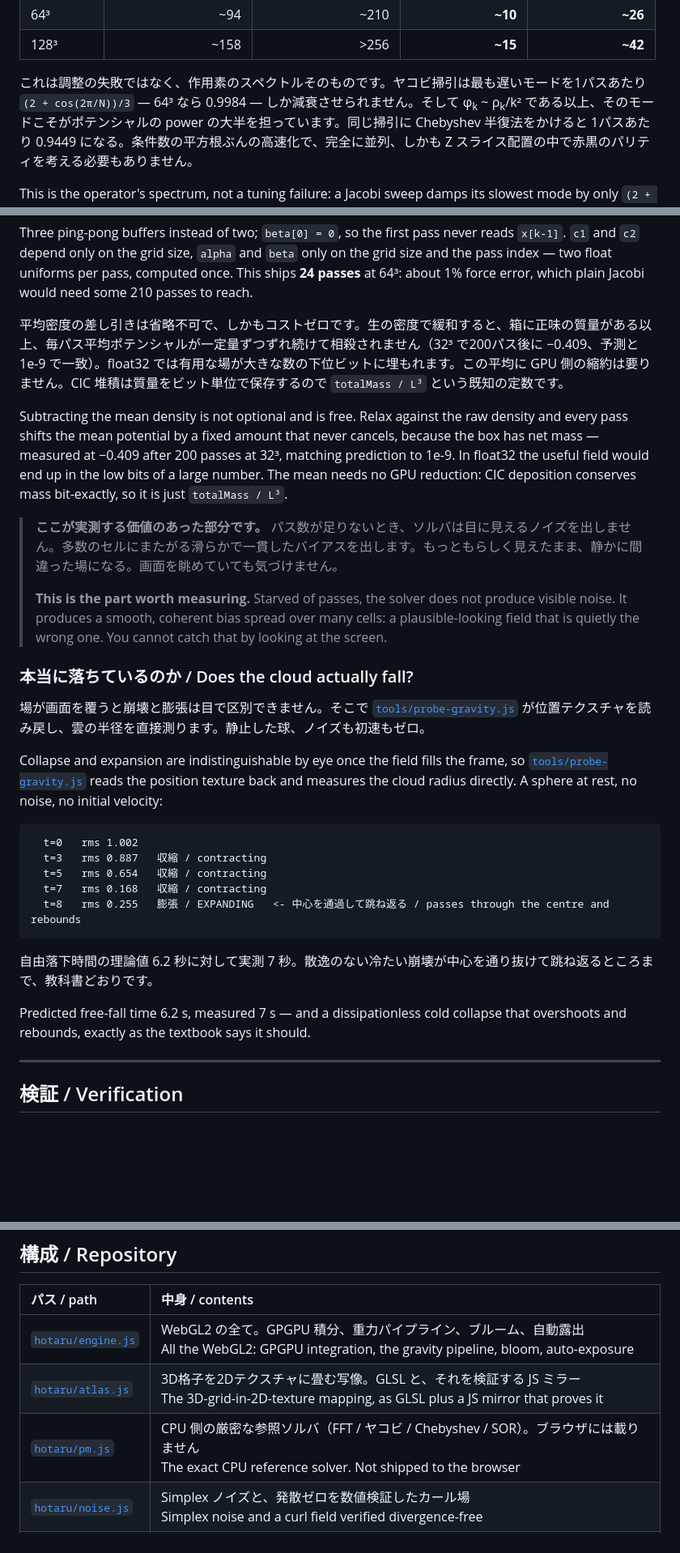
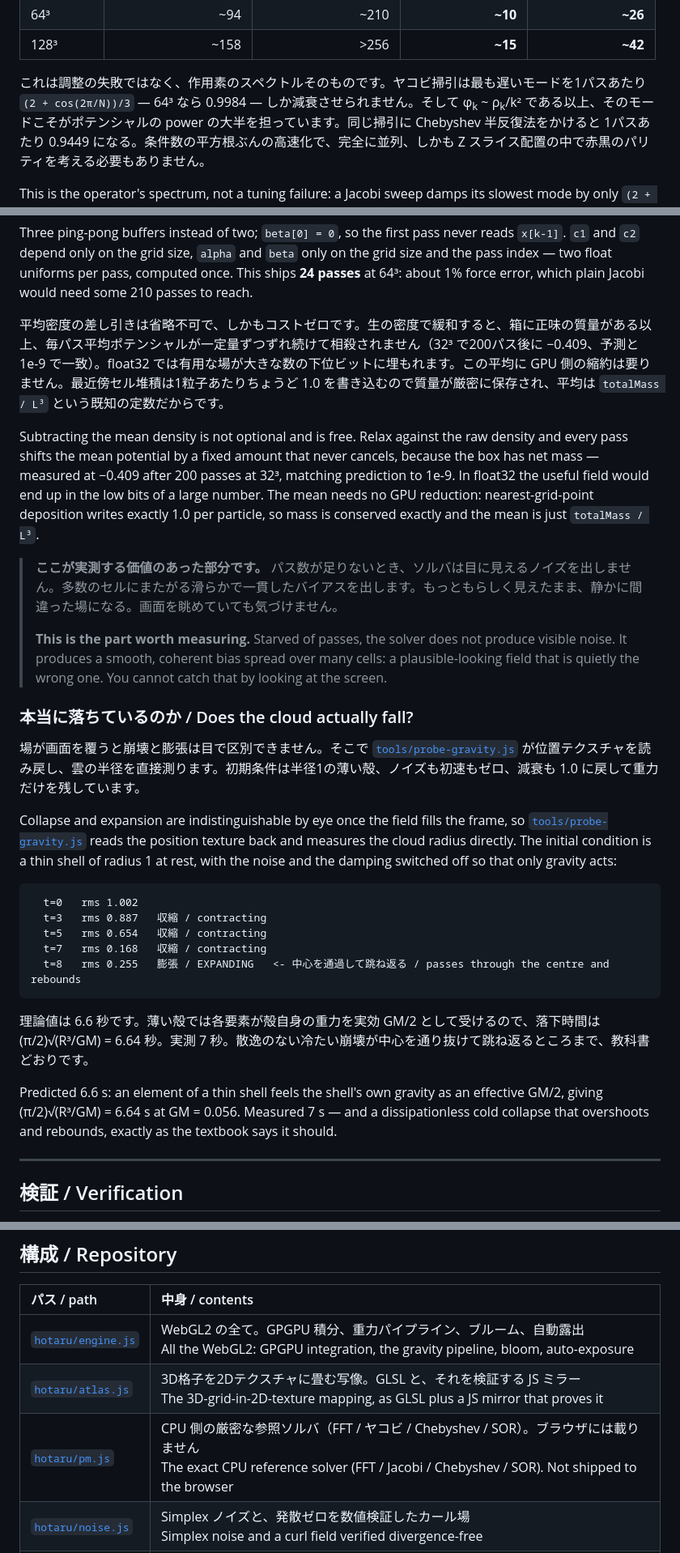
Before and after one commit to futurecortexlabs/FCTX_HOTARU, a Markdown page: README.md, 3 parts joined by grey strips. Shown at 81% size. Drawn GitHub-style; blank space fills up the shorter version.

````diff
--- a/README.md
+++ b/README.md
@@ -130,7 +130,7 @@ Passes per frame, warm-started from the previous frame, scored as the relative L
 | 64³ | ~94 | ~210 | **~10** | **~26** |
 | 128³ | ~158 | >256 | **~15** | **~42** |
 
-これは調整の失敗ではなく、作用素のスペクトルそのものです。ヤコビ掃引は最も遅いモードを1パスあたり `(2 + cos(2π/N))/3` — 64³ なら 0.9984 — しか減衰させられません。そして φ<sub>k</sub> ~ ρ<sub>k</sub>/k² である以上、そのモードこそがポテンシャルの power の大半を担っています。同じ掃引に Chebyshev 半復法をかけると 1パスあたり 0.9449 になる。条件数の平方根ぶんの高速化で、完全に並列、しかも Z スライス配置の中で赤黒のパリティを考える必要もありません。
+これは調整の失敗ではなく、作用素のスペクトルそのものです。ヤコビ掃引は最も遅いモードを1パスあたり `(2 + cos(2π/N))/3` — 64³ なら 0.9984 — しか減衰させられません。そして φ<sub>k</sub> ~ ρ<sub>k</sub>/k² である以上、そのモードこそがポテンシャルの power の大半を担っています。同じ掃引に Chebyshev 半反復法をかけると 1パスあたり 0.9449 になる。条件数の平方根ぶんの高速化で、完全に並列、しかも Z スライス配置の中で赤黒のパリティを考える必要もありません。
 
 This is the operator's spectrum, not a tuning failure: a Jacobi sweep damps its slowest mode by only `(2 + cos(2π/N))/3` per pass — 0.9984 at 64³ — and that mode carries most of the potential's power, because φ<sub>k</sub> ~ ρ<sub>k</sub>/k². Chebyshev semi-iteration over the same sweep converges at 0.9449 per pass instead: the square-root-of-condition-number speedup, fully parallel, with no red/black parity to work out inside a z-slice atlas.
 
@@ -144,9 +144,9 @@ x[k+1] = alpha[k] * (c1 * sweep(x[k]) - c2 * x[k]) - beta[k] * x[k-1]
 
 Three ping-pong buffers instead of two; `beta[0] = 0`, so the first pass never reads `x[k-1]`. `c1` and `c2` depend only on the grid size, `alpha` and `beta` only on the grid size and the pass index — two float uniforms per pass, computed once. This ships **24 passes** at 64³: about 1% force error, which plain Jacobi would need some 210 passes to reach.
 
-平均密度の差し引きは省略不可で、しかもコストゼロです。生の密度で緩和すると、箱に正味の質量がある以上、毎パス平均ポテンシャルが一定量ずつずれ続けて相殺されません（32³ で200パス後に −0.409、予測と 1e-9 で一致）。float32 では有用な場が大きな数の下位ビットに埋もれます。この平均に GPU 側の縮約は要りません。CIC 堆積は質量をビット単位で保存するので `totalMass / L³` という既知の定数です。
+平均密度の差し引きは省略不可で、しかもコストゼロです。生の密度で緩和すると、箱に正味の質量がある以上、毎パス平均ポテンシャルが一定量ずつずれ続けて相殺されません（32³ で200パス後に −0.409、予測と 1e-9 で一致）。float32 では有用な場が大きな数の下位ビットに埋もれます。この平均に GPU 側の縮約は要りません。最近傍セル堆積は1粒子あたりちょうど 1.0 を書き込むので質量が厳密に保存され、平均は `totalMass / L³` という既知の定数だからです。
 
-Subtracting the mean density is not optional and is free. Relax against the raw density and every pass shifts the mean potential by a fixed amount that never cancels, because the box has net mass — measured at −0.409 after 200 passes at 32³, matching prediction to 1e-9. In float32 the useful field would end up in the low bits of a large number. The mean needs no GPU reduction: CIC deposition conserves mass bit-exactly, so it is just `totalMass / L³`.
+Subtracting the mean density is not optional and is free. Relax against the raw density and every pass shifts the mean potential by a fixed amount that never cancels, because the box has net mass — measured at −0.409 after 200 passes at 32³, matching prediction to 1e-9. In float32 the useful field would end up in the low bits of a large number. The mean needs no GPU reduction: nearest-grid-point deposition writes exactly 1.0 per particle, so mass is conserved exactly and the mean is just `totalMass / L³`.
 
 > **ここが実測する価値のあった部分です。** パス数が足りないとき、ソルバは目に見えるノイズを出しません。多数のセルにまたがる滑らかで一貫したバイアスを出します。もっともらしく見えたまま、静かに間違った場になる。画面を眺めていても気づけません。
 >
@@ -154,9 +154,9 @@ Subtracting the mean density is not optional and is free. Relax against the raw
 
 ### 本当に落ちているのか / Does the cloud actually fall?
 
-場が画面を覆うと崩壊と膨張は目で区別できません。そこで [`tools/probe-gravity.js`](tools/probe-gravity.js) が位置テクスチャを読み戻し、雲の半径を直接測ります。静止した球、ノイズも初速もゼロ。
+場が画面を覆うと崩壊と膨張は目で区別できません。そこで [`tools/probe-gravity.js`](tools/probe-gravity.js) が位置テクスチャを読み戻し、雲の半径を直接測ります。初期条件は半径1の薄い殻、ノイズも初速もゼロ、減衰も 1.0 に戻して重力だけを残しています。
 
-Collapse and expansion are indistinguishable by eye once the field fills the frame, so [`tools/probe-gravity.js`](tools/probe-gravity.js) reads the position texture back and measures the cloud radius directly. A sphere at rest, no noise, no initial velocity:
+Collapse and expansion are indistinguishable by eye once the field fills the frame, so [`tools/probe-gravity.js`](tools/probe-gravity.js) reads the position texture back and measures the cloud radius directly. The initial condition is a thin shell of radius 1 at rest, with the noise and the damping switched off so that only gravity acts:
 
 ```
   t=0   rms 1.002
@@ -166,9 +166,9 @@ Collapse and expansion are indistinguishable by eye once the field fills the fra
   t=8   rms 0.255   膨張 / EXPANDING   <- 中心を通過して跳ね返る / passes through the centre and rebounds
 ```
 
-自由落下時間の理論値 6.2 秒に対して実測 7 秒。散逸のない冷たい崩壊が中心を通り抜けて跳ね返るところまで、教科書どおりです。
+理論値は 6.6 秒です。薄い殻では各要素が殻自身の重力を実効 GM/2 として受けるので、落下時間は (π/2)√(R³/GM) = 6.64 秒。実測 7 秒。散逸のない冷たい崩壊が中心を通り抜けて跳ね返るところまで、教科書どおりです。
 
-Predicted free-fall time 6.2 s, measured 7 s — and a dissipationless cold collapse that overshoots and rebounds, exactly as the textbook says it should.
+Predicted 6.6 s: an element of a thin shell feels the shell's own gravity as an effective GM/2, giving (π/2)√(R³/GM) = 6.64 s at GM = 0.056. Measured 7 s — and a dissipationless cold collapse that overshoots and rebounds, exactly as the textbook says it should.
 
 ---
 
@@ -224,7 +226,7 @@ Separately, [`tools/verify-hotaru.js`](tools/verify-hotaru.js) launches real Chr
 |:--|:--|
 | [`hotaru/engine.js`](hotaru/engine.js) | WebGL2 の全て。GPGPU 積分、重力パイプライン、ブルーム、自動露出<br>All the WebGL2: GPGPU integration, the gravity pipeline, bloom, auto-exposure |
 | [`hotaru/atlas.js`](hotaru/atlas.js) | 3D格子を2Dテクスチャに畳む写像。GLSL と、それを検証する JS ミラー<br>The 3D-grid-in-2D-texture mapping, as GLSL plus a JS mirror that proves it |
-| [`hotaru/pm.js`](hotaru/pm.js) | CPU 側の厳密な参照ソルバ（FFT / ヤコビ / Chebyshev / SOR）。ブラウザには載りません<br>The exact CPU reference solver. Not shipped to the browser |
+| [`hotaru/pm.js`](hotaru/pm.js) | CPU 側の厳密な参照ソルバ（FFT / ヤコビ / Chebyshev / SOR）。ブラウザには載りません<br>The exact CPU reference solver (FFT / Jacobi / Chebyshev / SOR). Not shipped to the browser |
 | [`hotaru/noise.js`](hotaru/noise.js) | Simplex ノイズと、発散ゼロを数値検証したカール場<br>Simplex noise and a curl field verified divergence-free |
 | [`hotaru/shapes.js`](hotaru/shapes.js) | 8種の決定的な手続き的生成器<br>Eight deterministic procedural generators |
 | [`hotaru/mask.js`](hotaru/mask.js) | ラスタライズした字形から偏りなく点を取るサンプラー<br>Even point sampling from a rasterised glyph |
````
Also changed, not shown: other parts of README.md (+22 -20 lines).
